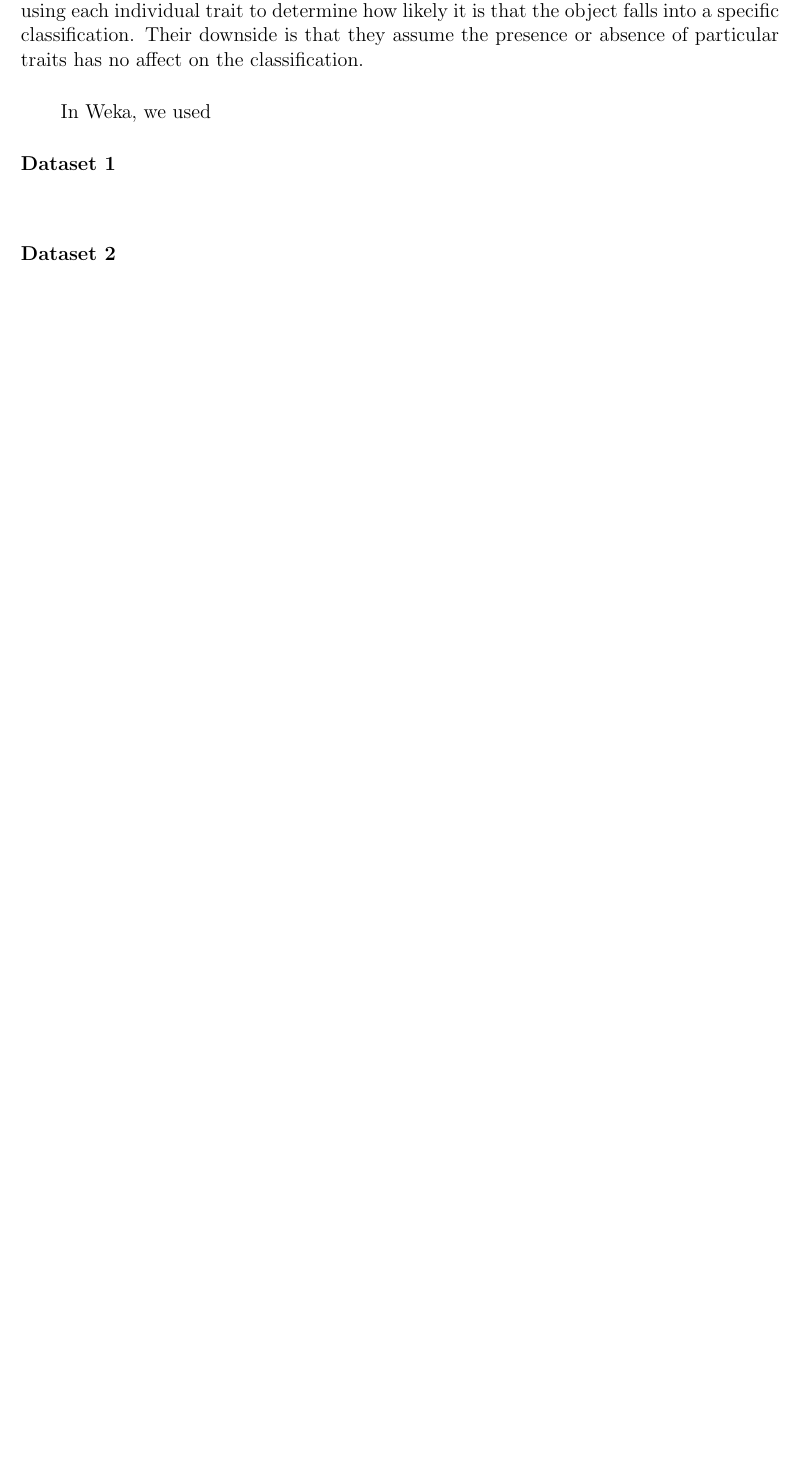
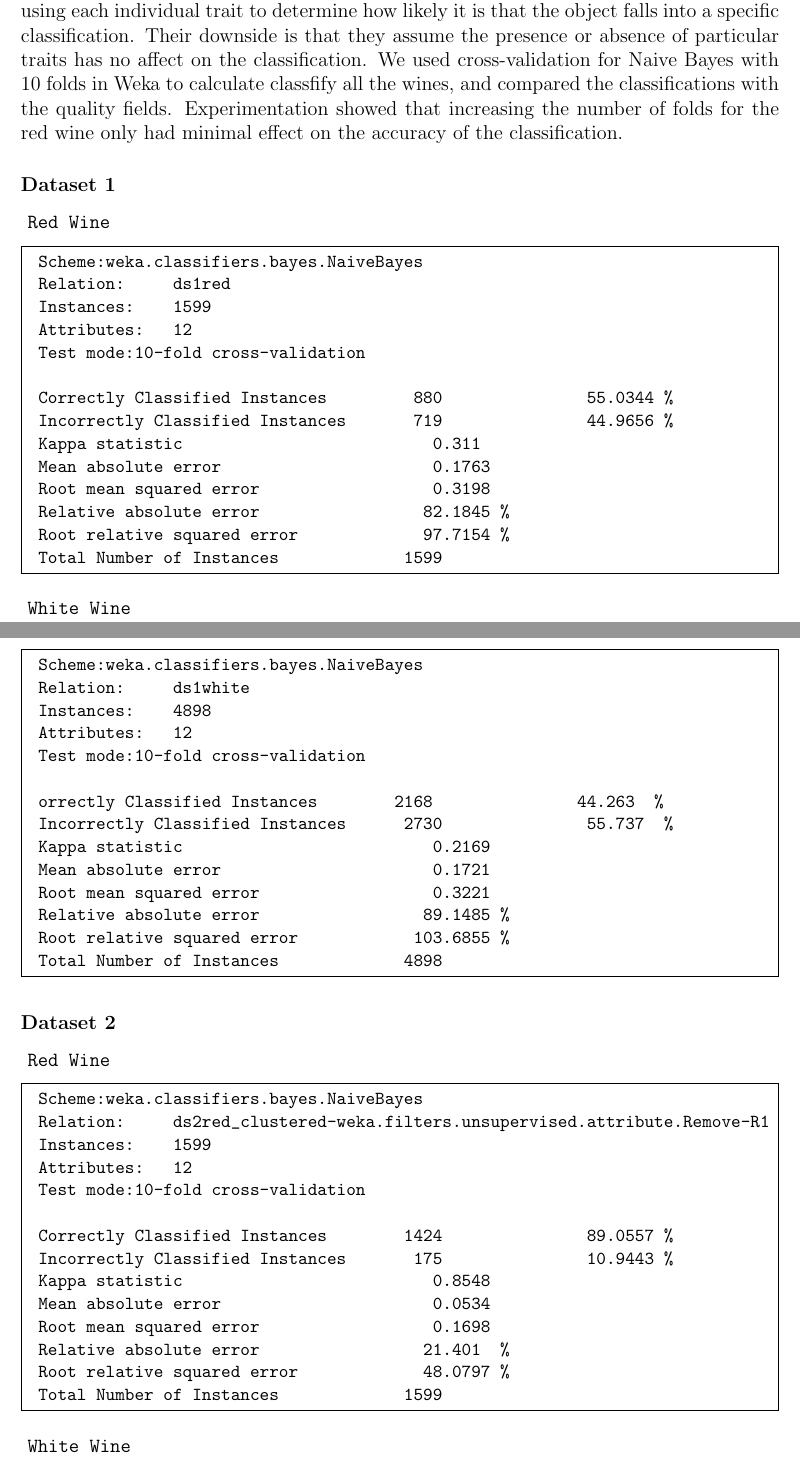
Before and after one commit to mpomery/CITS3401, a LaTeX document (project2/report/CITS3401Project2.tex): part of page 3 of 5 before the commit and two parts of pages 3 and 4 of 6 after it, the two joined at a grey line, cut so that both start at the same text, the shorter picture padded with empty space. Compiled offline with pdfLaTeX.

Commit message:
Naive Bayes Classification data

```diff
--- a/project2/report/CITS3401Project2.tex
+++ b/project2/report/CITS3401Project2.tex
@@ -28,13 +28,16 @@
 }
 
 \newenvironment{wekaconsole}[1][]{
-	\paragraph \noindent
+
+	\par \noindent
+	\begin{samepage}
 	\texttt{#1}
 	\begin{mdframed}
 	\small
 	\ttfamily
 }{
 	\end{mdframed}
+	\end{samepage}
 }
 
 \begin{document}
@@ -115,12 +118,66 @@ Clustered Instances
 Naive Bayes classifiers are simple to implement, fast, and are used in real world situations such as spam filters.
 They work by looking at the traits of an object, and using each individual trait to determine how likely it is that the object falls into a specific classification.
 Their downside is that they assume the presence or absence of particular traits has no affect on the classification.
-
-\paragraph \indent
-In Weka, we used
+We used cross-validation for Naive Bayes with 10 folds in Weka to calculate classfify all the wines, and compared the classifications with the quality fields.
+Experimentation showed that increasing the number of folds for the red wine only had minimal effect on the accuracy of the classification.
 
 \subsubsection*{Dataset 1}
-\paragraph \indent
+\begin{wekaconsole}[Red Wine]
+\begin{verbatim}
+Scheme:weka.classifiers.bayes.NaiveBayes
+Relation:     ds1red
+Instances:    1599
+Attributes:   12
+Test mode:10-fold cross-validation
+
+Correctly Classified Instances         880               55.0344 %
+Incorrectly Classified Instances       719               44.9656 %
+Kappa statistic                          0.311
+Mean absolute error                      0.1763
+Root mean squared error                  0.3198
+Relative absolute error                 82.1845 %
+Root relative squared error             97.7154 %
+Total Number of Instances             1599
+\end{verbatim}
+\end{wekaconsole}
+
+\begin{wekaconsole}[White Wine]
+\begin{verbatim}
+Scheme:weka.classifiers.bayes.NaiveBayes
+Relation:     ds1white
+Instances:    4898
+Attributes:   12
+Test mode:10-fold cross-validation
+
+orrectly Classified Instances        2168               44.263  %
+Incorrectly Classified Instances      2730               55.737  %
+Kappa statistic                          0.2169
+Mean absolute error                      0.1721
+Root mean squared error                  0.3221
+Relative absolute error                 89.1485 %
+Root relative squared error            103.6855 %
+Total Number of Instances             4898
+\end{verbatim}
+\end{wekaconsole}
 
 \subsubsection*{Dataset 2}
-\paragraph \indent
+\begin{wekaconsole}[Red Wine]
+\begin{verbatim}
+Scheme:weka.classifiers.bayes.NaiveBayes
+Relation:     ds2red_clustered-weka.filters.unsupervised.attribute.Remove-R1
+Instances:    1599
+Attributes:   12
+Test mode:10-fold cross-validation
+
+Correctly Classified Instances        1424               89.0557 %
+Incorrectly Classified Instances       175               10.9443 %
+Kappa statistic                          0.8548
+Mean absolute error                      0.0534
+Root mean squared error                  0.1698
+Relative absolute error                 21.401  %
+Root relative squared error             48.0797 %
+Total Number of Instances             1599
+\end{verbatim}
+\end{wekaconsole}
+
+\begin{wekaconsole}[White Wine]
```
Also changed, not shown: project2/report/CITS3401Project2.pdf, project2/report/CITS3401Project2.tex (20 more changed lines).
